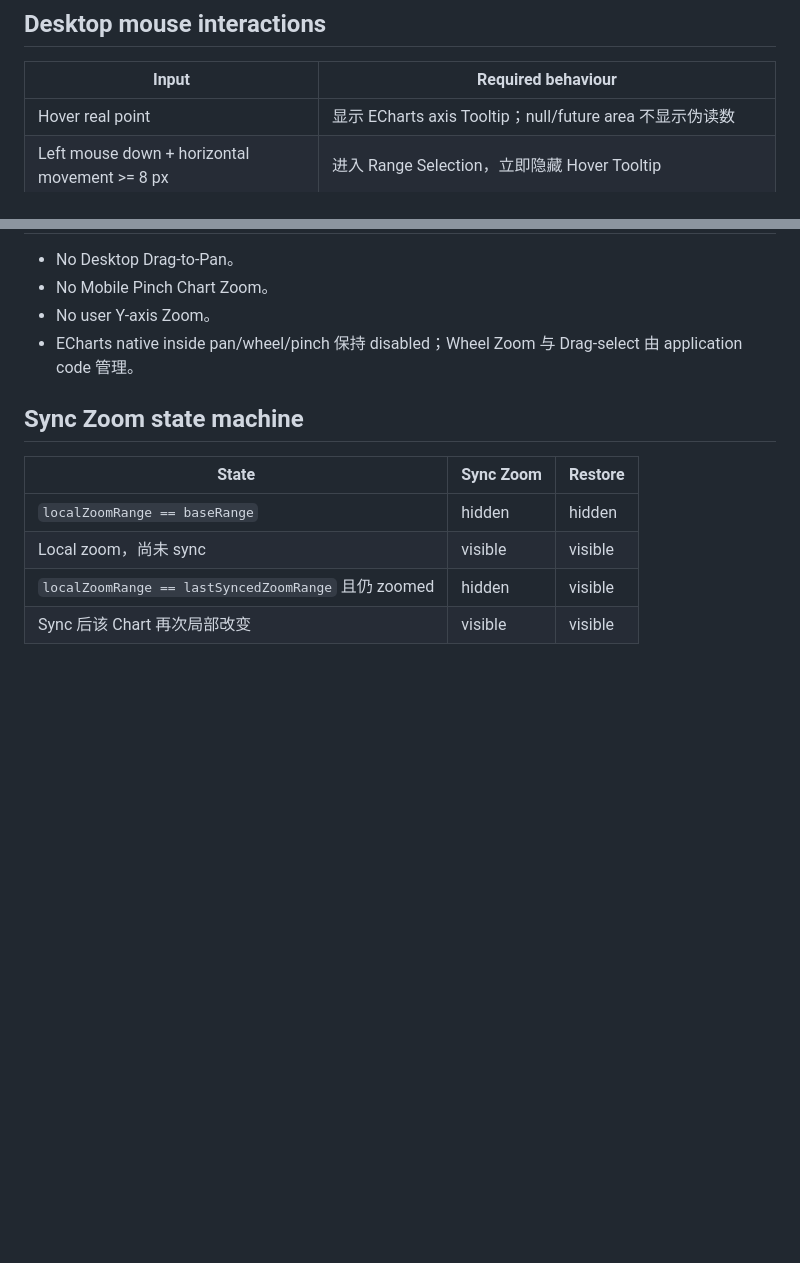
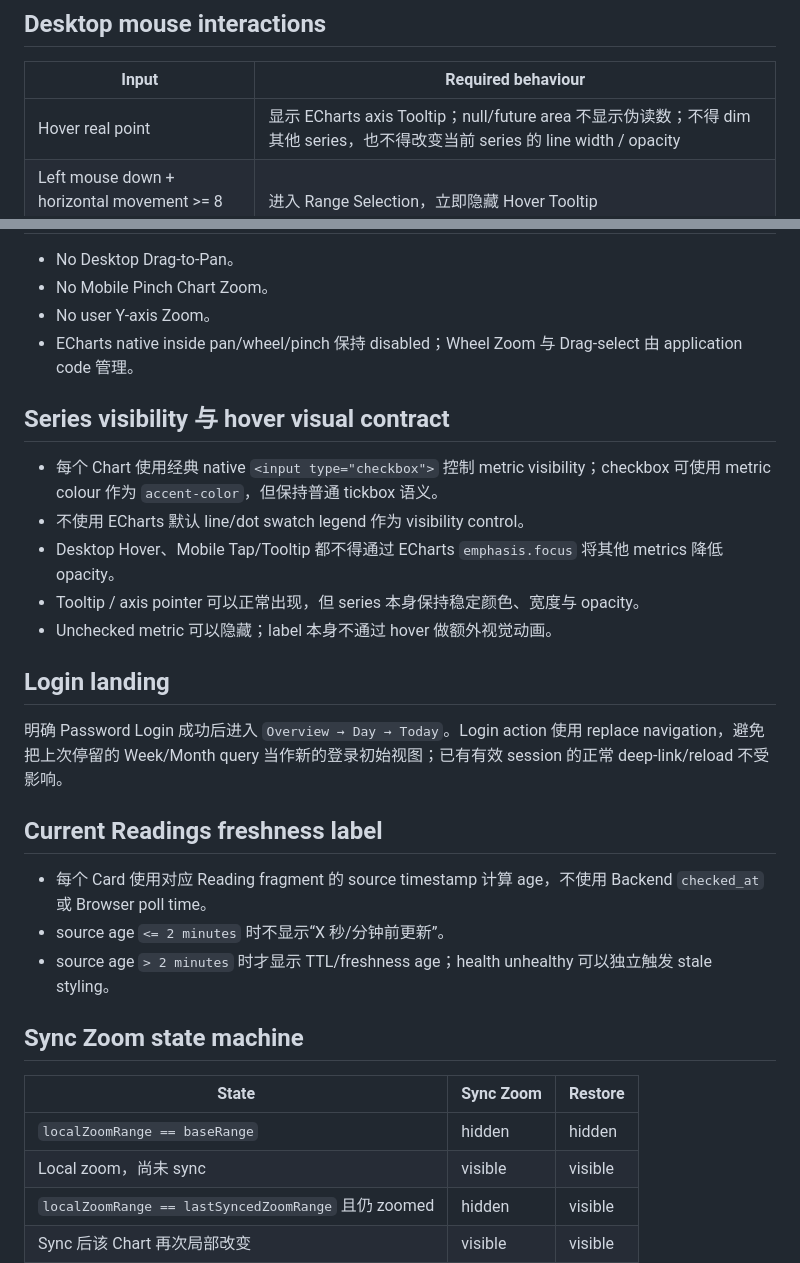
Before and after one commit to captainboris/home-energy-scada, a Markdown page: docs/UI_BEHAVIOUR_SPEC.md, 2 parts joined by grey strips. Drawn GitHub-style; blank space fills up the shorter version.

```diff
--- a/docs/UI_BEHAVIOUR_SPEC.md
+++ b/docs/UI_BEHAVIOUR_SPEC.md
@@ -6,7 +6,7 @@
 
 | Input | Required behaviour |
 | --- | --- |
-| Hover real point | 显示 ECharts axis Tooltip；null/future area 不显示伪读数 |
+| Hover real point | 显示 ECharts axis Tooltip；null/future area 不显示伪读数；不得 dim 其他 series，也不得改变当前 series 的 line width / opacity |
 | Left mouse down + horizontal movement >= 8 px | 进入 Range Selection，立即隐藏 Hover Tooltip |
 | Drag-select 中 | 只显示 selection overlay；不显示 start/end/duration label 或 Tooltip |
 | Mouse up | 将 selection 映射到当前 viewport 的 absolute timestamps 并执行 X-only Zoom |
@@ -45,6 +45,24 @@ Chart surface 使用 `touch-action: pan-y`：保留 page vertical scroll，不
 - No user Y-axis Zoom。
 - ECharts native inside pan/wheel/pinch 保持 disabled；Wheel Zoom 与 Drag-select 由 application code 管理。
 
+## Series visibility 与 hover visual contract
+
+- 每个 Chart 使用经典 native `<input type="checkbox">` 控制 metric visibility；checkbox 可使用 metric colour 作为 `accent-color`，但保持普通 tickbox 语义。
+- 不使用 ECharts 默认 line/dot swatch legend 作为 visibility control。
+- Desktop Hover、Mobile Tap/Tooltip 都不得通过 ECharts `emphasis.focus` 将其他 metrics 降低 opacity。
+- Tooltip / axis pointer 可以正常出现，但 series 本身保持稳定颜色、宽度与 opacity。
+- Unchecked metric 可以隐藏；label 本身不通过 hover 做额外视觉动画。
+
+## Login landing
+
+明确 Password Login 成功后进入 `Overview → Day → Today`。Login action 使用 replace navigation，避免把上次停留的 Week/Month query 当作新的登录初始视图；已有有效 session 的正常 deep-link/reload 不受影响。
+
+## Current Readings freshness label
+
+- 每个 Card 使用对应 Reading fragment 的 source timestamp 计算 age，不使用 Backend `checked_at` 或 Browser poll time。
+- source age `<= 2 minutes` 时不显示“X 秒/分钟前更新”。
+- source age `> 2 minutes` 时才显示 TTL/freshness age；health unhealthy 可以独立触发 stale styling。
+
 ## Sync Zoom state machine
 
 | State | Sync Zoom | Restore |
```
